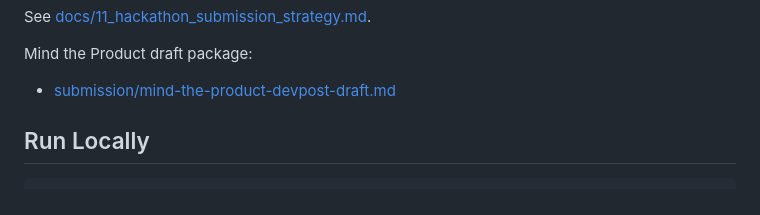
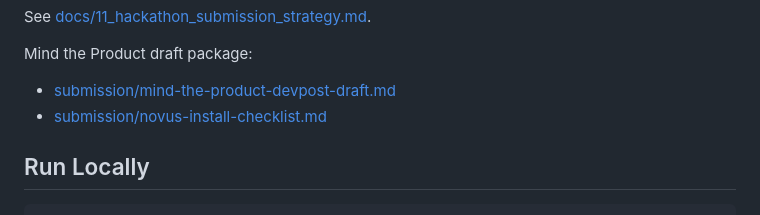
Before and after one commit to daideguchi/formpilot-vault, a Markdown page: README.md, the part around the change. GitHub-like rendering.

Commit message:
Add Novus install checklist

```diff
--- a/README.md
+++ b/README.md
@@ -69,6 +69,7 @@ See [docs/11_hackathon_submission_strategy.md](docs/11_hackathon_submission_stra
 Mind the Product draft package:
 
 - [submission/mind-the-product-devpost-draft.md](submission/mind-the-product-devpost-draft.md)
+- [submission/novus-install-checklist.md](submission/novus-install-checklist.md)
 
 ## Run Locally
 
```
Also changed, not shown: submission/novus-install-checklist.md (added, +53 -0 lines).
